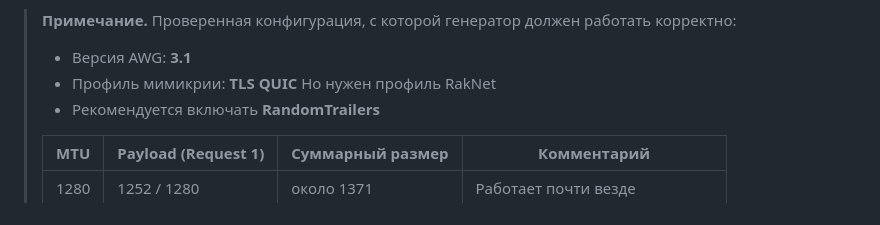
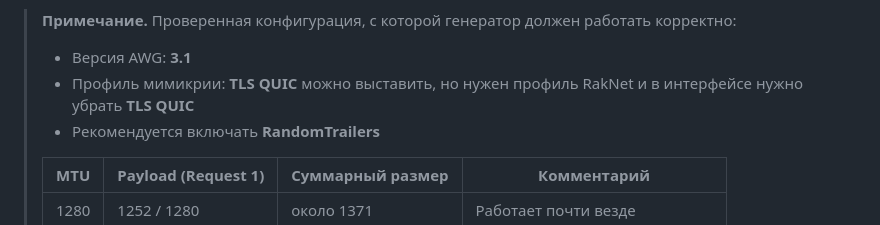
Before and after one commit to phenomenonRT/phenomenonrt.github.io, a Markdown page: generatorM/README.md, the part around the change. Drawn GitHub-style.

```diff
--- a/generatorM/README.md
+++ b/generatorM/README.md
@@ -13,7 +13,7 @@
 > корректно:
 >
 > - Версия AWG: **3.1**
-> - Профиль мимикрии: **TLS QUIC** Но нужен профиль RakNet
+> - Профиль мимикрии: **TLS QUIC** можно выставить, но нужен профиль RakNet и в интерфейсе нужно убрать **TLS QUIC**
 > - Рекомендуется включать **RandomTrailers**
 >
 > | MTU | Payload (Request 1) | Суммарный размер | Комментарий |
```
